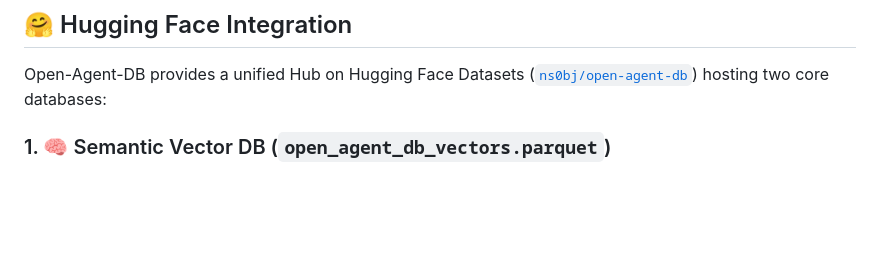
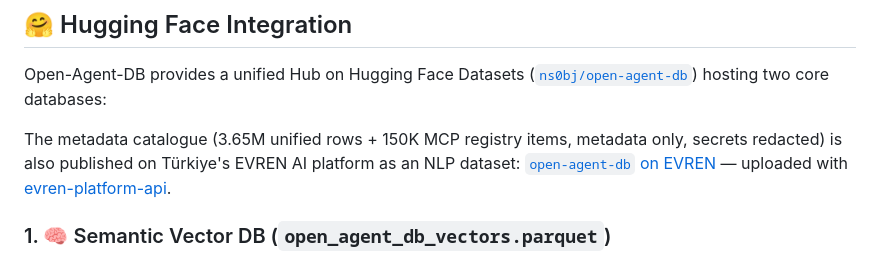
Before and after one commit to nsozturk/open-agent-db, a Markdown page: README.md, the part around one of its changes. Drawn GitHub-style; blank space fills up the shorter version.

Commit message:
docs: link the dataset published on the EVREN AI platform
Co-Authored-By: Claude Opus 5.5 <noreply@anthropic.com>

```diff
--- a/README.md
+++ b/README.md
@@ -136,6 +137,8 @@ python3 vector_search.py --build --limit 50000
 
 Open-Agent-DB provides a unified Hub on Hugging Face Datasets ([`ns0bj/open-agent-db`](https://huggingface.co/datasets/ns0bj/open-agent-db)) hosting two core databases:
 
+The metadata catalogue (3.65M unified rows + 150K MCP registry items, metadata only, secrets redacted) is also published on Türkiye's EVREN AI platform as an NLP dataset: [`open-agent-db` on EVREN](https://evren.ssyz.org.tr/datasets/u4be40c9fa813/open-agent-db) — uploaded with [evren-platform-api](https://github.com/nsozturk/evren-platform-api).
+
 ### 1. 🧠 Semantic Vector DB (`open_agent_db_vectors.parquet`)
 Pre-computed dense 128-dimensional float32 vector embeddings over Agent Skills, MCP Servers, and Directives. Ready for instant semantic similarity search via FAISS, cosine distance, or LanceDB.
 
```
Also changed, not shown: other parts of README.md (+1 -0 lines).
